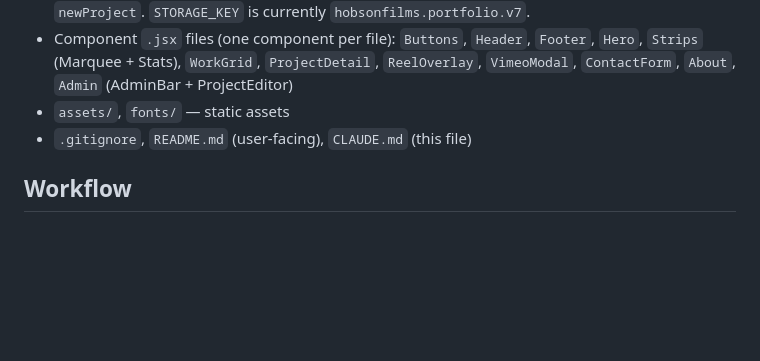
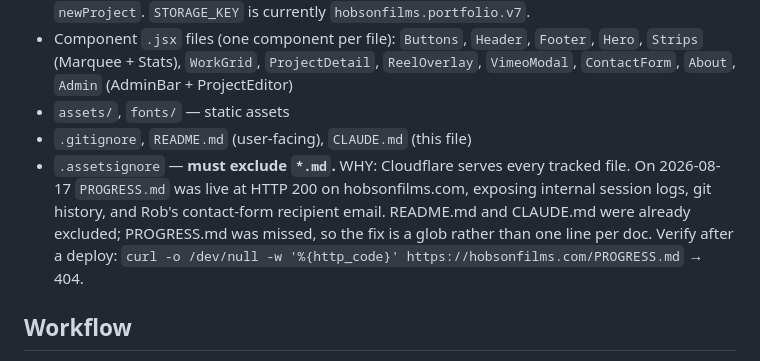
Before and after one commit to tjborriello/hobson-films-website, a Markdown page: CLAUDE.md, the part around the change. Drawn GitHub-style; blank space fills up the shorter version.

Commit message:
docs(CLAUDE): .assetsignore must exclude *.md — hard rule with its why
README.md and CLAUDE.md were already excluded; PROGRESS.md was missed and
served publicly until 2026-08-17. Glob, not one line per doc.

Co-Authored-By: Claude Opus 5 <noreply@anthropic.com>

```diff
--- a/CLAUDE.md
+++ b/CLAUDE.md
@@ -25,6 +25,11 @@ This is an intentionally **buildless** static site:
 - Component `.jsx` files (one component per file): `Buttons`, `Header`, `Footer`, `Hero`, `Strips` (Marquee + Stats), `WorkGrid`, `ProjectDetail`, `ReelOverlay`, `VimeoModal`, `ContactForm`, `About`, `Admin` (AdminBar + ProjectEditor)
 - `assets/`, `fonts/` — static assets
 - `.gitignore`, `README.md` (user-facing), `CLAUDE.md` (this file)
+- `.assetsignore` — **must exclude `*.md`.** WHY: Cloudflare serves every tracked file. On 2026-08-17
+  `PROGRESS.md` was live at HTTP 200 on hobsonfilms.com, exposing internal session logs, git history,
+  and Rob's contact-form recipient email. README.md and CLAUDE.md were already excluded; PROGRESS.md
+  was missed, so the fix is a glob rather than one line per doc. Verify after a deploy:
+  `curl -o /dev/null -w '%{http_code}' https://hobsonfilms.com/PROGRESS.md` → 404.
 
 ## Workflow
 
```
